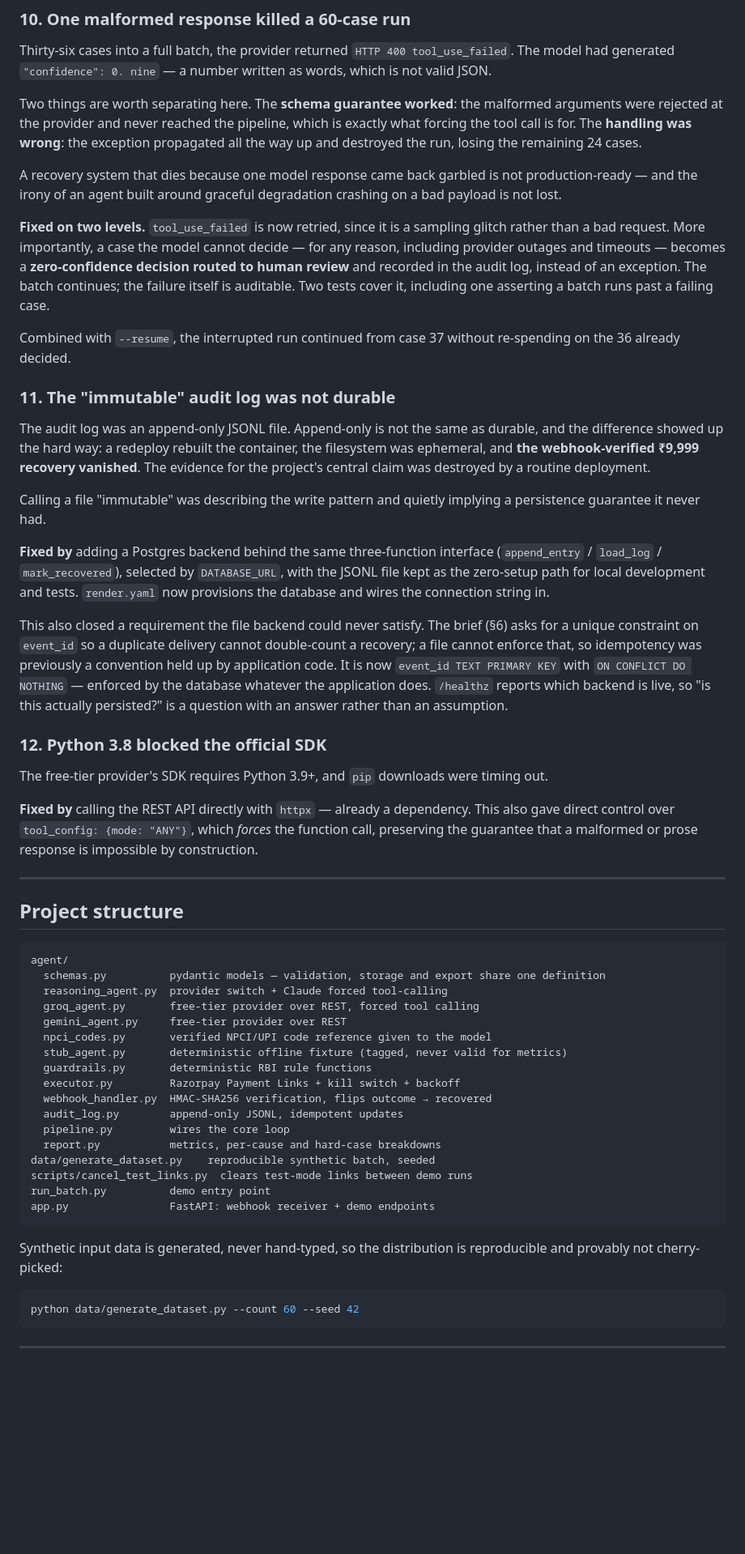
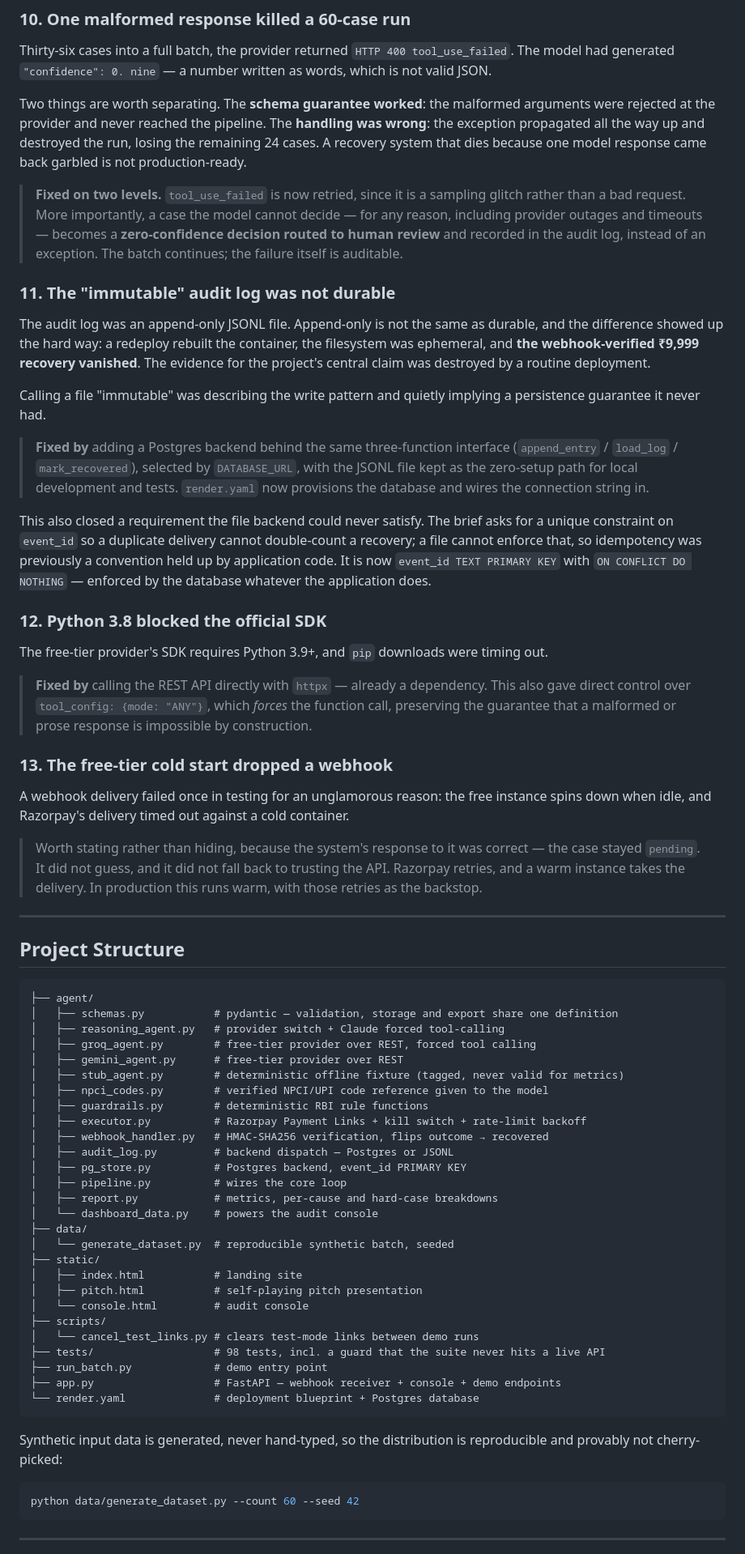
Before and after one commit to Saniya6112003/mandate-recovery-agent, a Markdown page: README.md, the part around one of its changes. Shown at 81% size. Rendered like a GitHub page; blank space fills up the shorter version.

````diff
--- a/README.md
+++ b/README.md
@@ -290,13 +306,9 @@ What the code book did *not* fix is calibration: the model remained equally conf
 
 Thirty-six cases into a full batch, the provider returned `HTTP 400 tool_use_failed`. The model had generated `"confidence": 0. nine` — a number written as words, which is not valid JSON.
 
-Two things are worth separating here. The **schema guarantee worked**: the malformed arguments were rejected at the provider and never reached the pipeline, which is exactly what forcing the tool call is for. The **handling was wrong**: the exception propagated all the way up and destroyed the run, losing the remaining 24 cases.
+Two things are worth separating. The **schema guarantee worked**: the malformed arguments were rejected at the provider and never reached the pipeline. The **handling was wrong**: the exception propagated all the way up and destroyed the run, losing the remaining 24 cases. A recovery system that dies because one model response came back garbled is not production-ready.
 
-A recovery system that dies because one model response came back garbled is not production-ready — and the irony of an agent built around graceful degradation crashing on a bad payload is not lost.
-
-**Fixed on two levels.** `tool_use_failed` is now retried, since it is a sampling glitch rather than a bad request. More importantly, a case the model cannot decide — for any reason, including provider outages and timeouts — becomes a **zero-confidence decision routed to human review** and recorded in the audit log, instead of an exception. The batch continues; the failure itself is auditable. Two tests cover it, including one asserting a batch runs past a failing case.
-
-Combined with `--resume`, the interrupted run continued from case 37 without re-spending on the 36 already decided.
+> **Fixed on two levels.** `tool_use_failed` is now retried, since it is a sampling glitch rather than a bad request. More importantly, a case the model cannot decide — for any reason, including provider outages and timeouts — becomes a **zero-confidence decision routed to human review** and recorded in the audit log, instead of an exception. The batch continues; the failure itself is auditable.
 
 ### 11. The "immutable" audit log was not durable
 
@@ -304,43 +316,59 @@ The audit log was an append-only JSONL file. Append-only is not the same as dura
 
 Calling a file "immutable" was describing the write pattern and quietly implying a persistence guarantee it never had.
 
-**Fixed by** adding a Postgres backend behind the same three-function interface (`append_entry` / `load_log` / `mark_recovered`), selected by `DATABASE_URL`, with the JSONL file kept as the zero-setup path for local development and tests. `render.yaml` now provisions the database and wires the connection string in.
+> **Fixed by** adding a Postgres backend behind the same three-function interface (`append_entry` / `load_log` / `mark_recovered`), selected by `DATABASE_URL`, with the JSONL file kept as the zero-setup path for local development and tests. `render.yaml` now provisions the database and wires the connection string in.
 
-This also closed a requirement the file backend could never satisfy. The brief (§6) asks for a unique constraint on `event_id` so a duplicate delivery cannot double-count a recovery; a file cannot enforce that, so idempotency was previously a convention held up by application code. It is now `event_id TEXT PRIMARY KEY` with `ON CONFLICT DO NOTHING` — enforced by the database whatever the application does. `/healthz` reports which backend is live, so "is this actually persisted?" is a question with an answer rather than an assumption.
+This also closed a requirement the file backend could never satisfy. The brief asks for a unique constraint on `event_id` so a duplicate delivery cannot double-count a recovery; a file cannot enforce that, so idempotency was previously a convention held up by application code. It is now `event_id TEXT PRIMARY KEY` with `ON CONFLICT DO NOTHING` — enforced by the database whatever the application does.
 
 ### 12. Python 3.8 blocked the official SDK
 
 The free-tier provider's SDK requires Python 3.9+, and `pip` downloads were timing out.
 
-**Fixed by** calling the REST API directly with `httpx` — already a dependency. This also gave direct control over `tool_config: {mode: "ANY"}`, which *forces* the function call, preserving the guarantee that a malformed or prose response is impossible by construction.
+> **Fixed by** calling the REST API directly with `httpx` — already a dependency. This also gave direct control over `tool_config: {mode: "ANY"}`, which *forces* the function call, preserving the guarantee that a malformed or prose response is impossible by construction.
+
+### 13. The free-tier cold start dropped a webhook
+
+A webhook delivery failed once in testing for an unglamorous reason: the free instance spins down when idle, and Razorpay's delivery timed out against a cold container.
+
+> Worth stating rather than hiding, because the system's response to it was correct — the case stayed `pending`. It did not guess, and it did not fall back to trusting the API. Razorpay retries, and a warm instance takes the delivery. In production this runs warm, with those retries as the backstop.
 
 ---
 
-## Project structure
+## Project Structure
 
-```
-agent/
-  schemas.py          pydantic models — validation, storage and export share one definition
-  reasoning_agent.py  provider switch + Claude forced tool-calling
-  groq_agent.py       free-tier provider over REST, forced tool calling
-  gemini_agent.py     free-tier provider over REST
-  npci_codes.py       verified NPCI/UPI code reference given to the model
-  stub_agent.py       deterministic offline fixture (tagged, never valid for metrics)
-  guardrails.py       deterministic RBI rule functions
-  executor.py         Razorpay Payment Links + kill switch + backoff
-  webhook_handler.py  HMAC-SHA256 verification, flips outcome → recovered
-  audit_log.py        append-only JSONL, idempotent updates
-  pipeline.py         wires the core loop
-  report.py           metrics, per-cause and hard-case breakdowns
-data/generate_dataset.py    reproducible synthetic batch, seeded
-scripts/cancel_test_links.py  clears test-mode links between demo runs
-run_batch.py          demo entry point
-app.py                FastAPI: webhook receiver + demo endpoints
+```text
+├── agent/
+│   ├── schemas.py           # pydantic — validation, storage and export share one definition
+│   ├── reasoning_agent.py   # provider switch + Claude forced tool-calling
+│   ├── groq_agent.py        # free-tier provider over REST, forced tool calling
+│   ├── gemini_agent.py      # free-tier provider over REST
+│   ├── stub_agent.py        # deterministic offline fixture (tagged, never valid for metrics)
+│   ├── npci_codes.py        # verified NPCI/UPI code reference given to the model
+│   ├── guardrails.py        # deterministic RBI rule functions
+│   ├── executor.py          # Razorpay Payment Links + kill switch + rate-limit backoff
+│   ├── webhook_handler.py   # HMAC-SHA256 verification, flips outcome → recovered
+│   ├── audit_log.py         # backend dispatch — Postgres or JSONL
+│   ├── pg_store.py          # Postgres backend, event_id PRIMARY KEY
+│   ├── pipeline.py          # wires the core loop
+│   ├── report.py            # metrics, per-cause and hard-case breakdowns
+│   └── dashboard_data.py    # powers the audit console
+├── data/
+│   └── generate_dataset.py  # reproducible synthetic batch, seeded
+├── static/
+│   ├── index.html           # landing site
+│   ├── pitch.html           # self-playing pitch presentation
+│   └── console.html         # audit console
+├── scripts/
+│   └── cancel_test_links.py # clears test-mode links between demo runs
+├── tests/                   # 98 tests, incl. a guard that the suite never hits a live API
+├── run_batch.py             # demo entry point
+├── app.py                   # FastAPI — webhook receiver + console + demo endpoints
+└── render.yaml              # deployment blueprint + Postgres database
 ```
 
 Synthetic input data is generated, never hand-typed, so the distribution is reproducible and provably not cherry-picked:
 
-```bash
+```powershell
 python data/generate_dataset.py --count 60 --seed 42
 ```
 
````
Also changed, not shown: other parts of README.md (+294 -182 lines).
